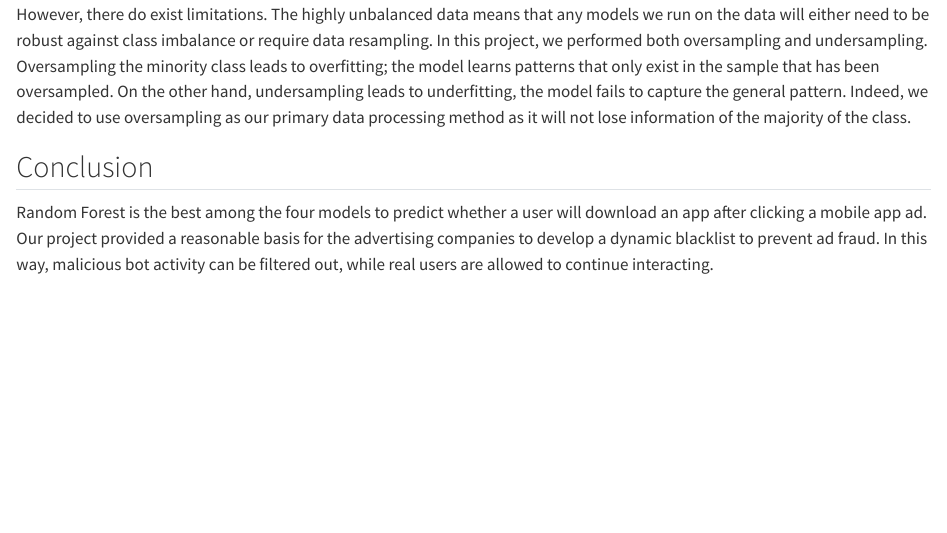
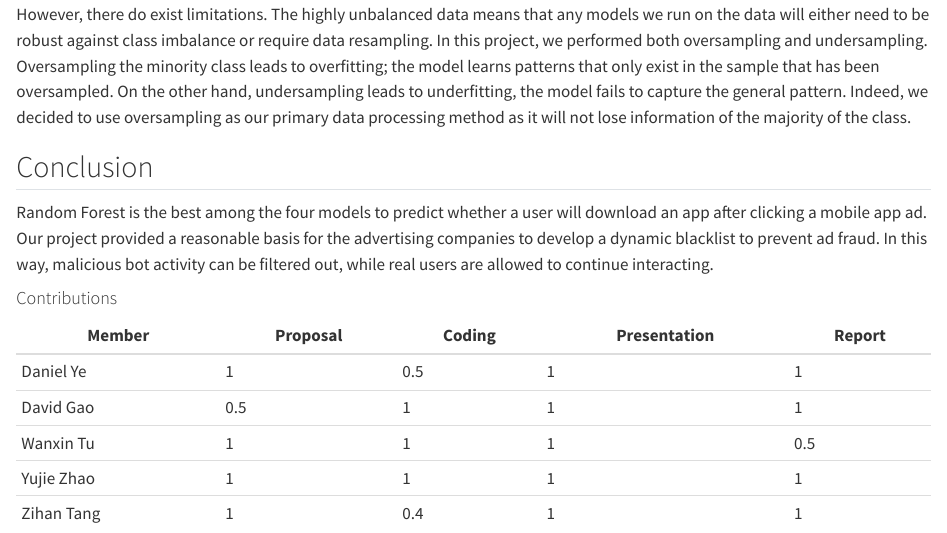
Before and after one commit to danielye0010/Ad-Fraud-Detection, a Quarto document (final_report.qmd): the page in a window 1100 px wide, from 1970 px down. Rendered offline with R 4.5, knitr and Pandoc in place of Quarto, with nearby package versions.

Commit message:
Update final_report.qmd
add contribution to final verison

```diff
--- a/final_report.qmd
+++ b/final_report.qmd
@@ -76,3 +76,13 @@ However, there do exist limitations. The highly unbalanced data means that any m
 ## Conclusion
 
 Random Forest is the best among the four models to predict whether a user will download an app after clicking a mobile app ad. Our project provided a reasonable basis for the advertising companies to develop a dynamic blacklist to prevent ad fraud. In this way, malicious bot activity can be filtered out, while real users are allowed to continue interacting.
+
+#### Contributions
+
+| Member     | Proposal | Coding | Presentation | Report |
+|------------|----------|--------|--------------|--------|
+| Daniel Ye  |    1    |    0.5   |     1       |   1     |
+| David Gao  |    0.5     |   1    |    1         | 1      |
+| Wanxin Tu  |    1     |     1   |     1         | 0.5       |
+| Yujie Zhao |    1     |    1  |        1    |    1  |
+| Zihan Tang |    1     |   0.4     |       1       |    1    |
```
